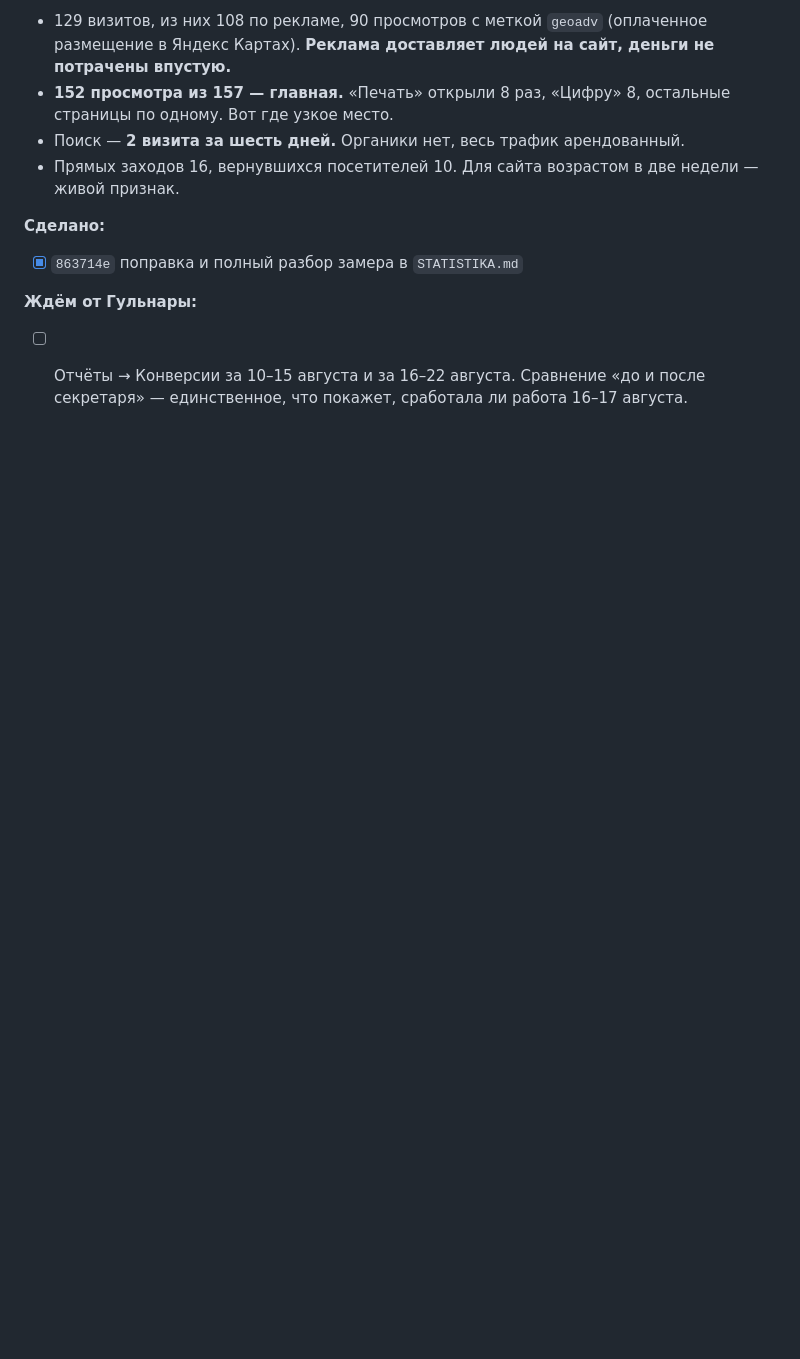
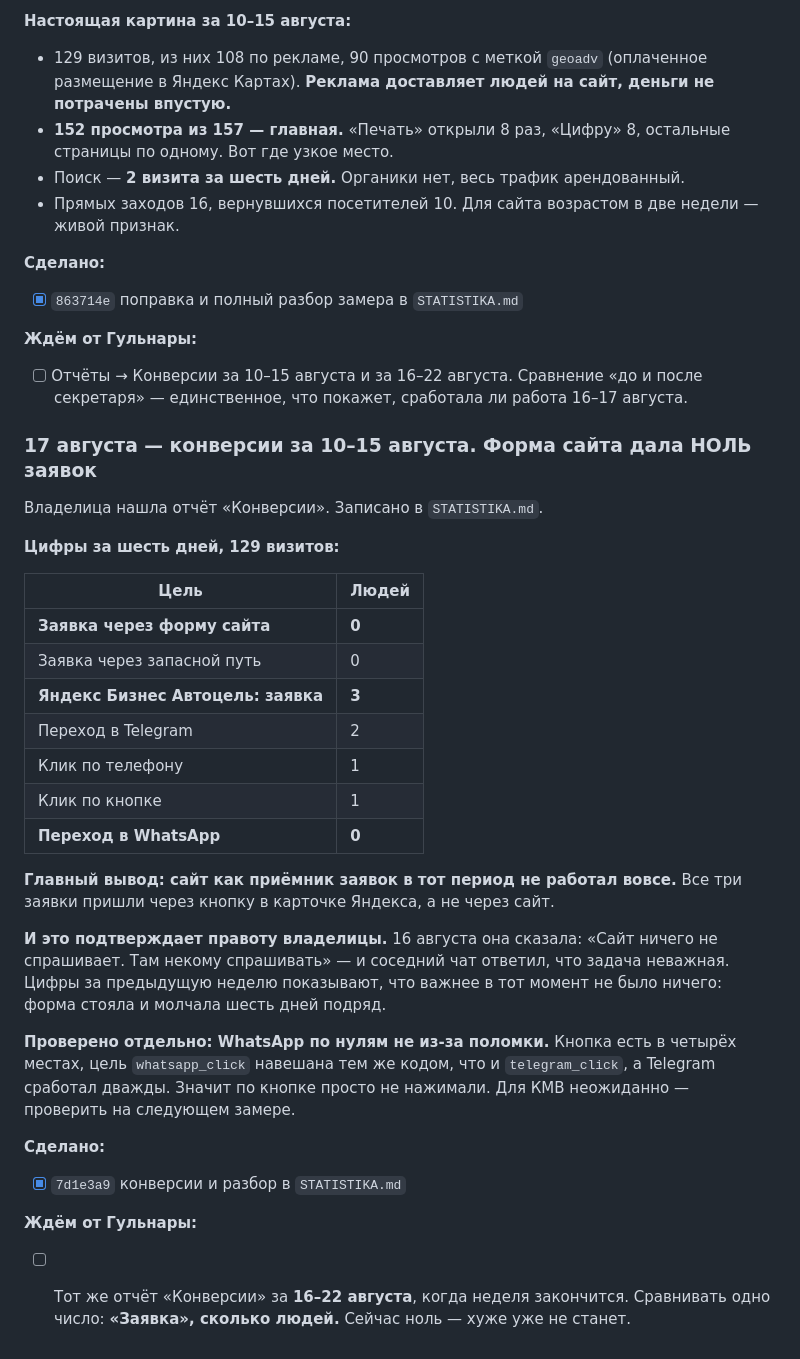
Before and after one commit to gulnaragold999m-tech/granat-kmv, a Markdown page: TASKS.md, the part around the change. Drawn GitHub-style; blank space fills up the shorter version.

```diff
--- a/TASKS.md
+++ b/TASKS.md
@@ -1804,3 +1804,42 @@ Epson — «Ошибка», Canon Generic Plus — «Отключен», ска
 - [ ] Отчёты → Конверсии за 10–15 августа и за 16–22 августа.
       Сравнение «до и после секретаря» — единственное, что покажет,
       сработала ли работа 16–17 августа.
+
+### 17 августа — конверсии за 10–15 августа. Форма сайта дала НОЛЬ заявок
+
+Владелица нашла отчёт «Конверсии». Записано в `STATISTIKA.md`.
+
+**Цифры за шесть дней, 129 визитов:**
+
+| Цель | Людей |
+|---|---|
+| **Заявка через форму сайта** | **0** |
+| Заявка через запасной путь | 0 |
+| **Яндекс Бизнес Автоцель: заявка** | **3** |
+| Переход в Telegram | 2 |
+| Клик по телефону | 1 |
+| Клик по кнопке | 1 |
+| **Переход в WhatsApp** | **0** |
+
+**Главный вывод: сайт как приёмник заявок в тот период не работал
+вовсе.** Все три заявки пришли через кнопку в карточке Яндекса,
+а не через сайт.
+
+**И это подтверждает правоту владелицы.** 16 августа она сказала:
+«Сайт ничего не спрашивает. Там некому спрашивать» — и соседний чат
+ответил, что задача неважная. Цифры за предыдущую неделю показывают,
+что важнее в тот момент не было ничего: форма стояла и молчала шесть
+дней подряд.
+
+**Проверено отдельно: WhatsApp по нулям не из-за поломки.** Кнопка
+есть в четырёх местах, цель `whatsapp_click` навешана тем же кодом,
+что и `telegram_click`, а Telegram сработал дважды. Значит по кнопке
+просто не нажимали. Для КМВ неожиданно — проверить на следующем замере.
+
+**Сделано:**
+- [x] `7d1e3a9` конверсии и разбор в `STATISTIKA.md`
+
+**Ждём от Гульнары:**
+- [ ] Тот же отчёт «Конверсии» за **16–22 августа**, когда неделя
+      закончится. Сравнивать одно число: **«Заявка», сколько людей.**
+      Сейчас ноль — хуже уже не станет.
```
Also changed, not shown: STATISTIKA.md (+51 -7 lines).
